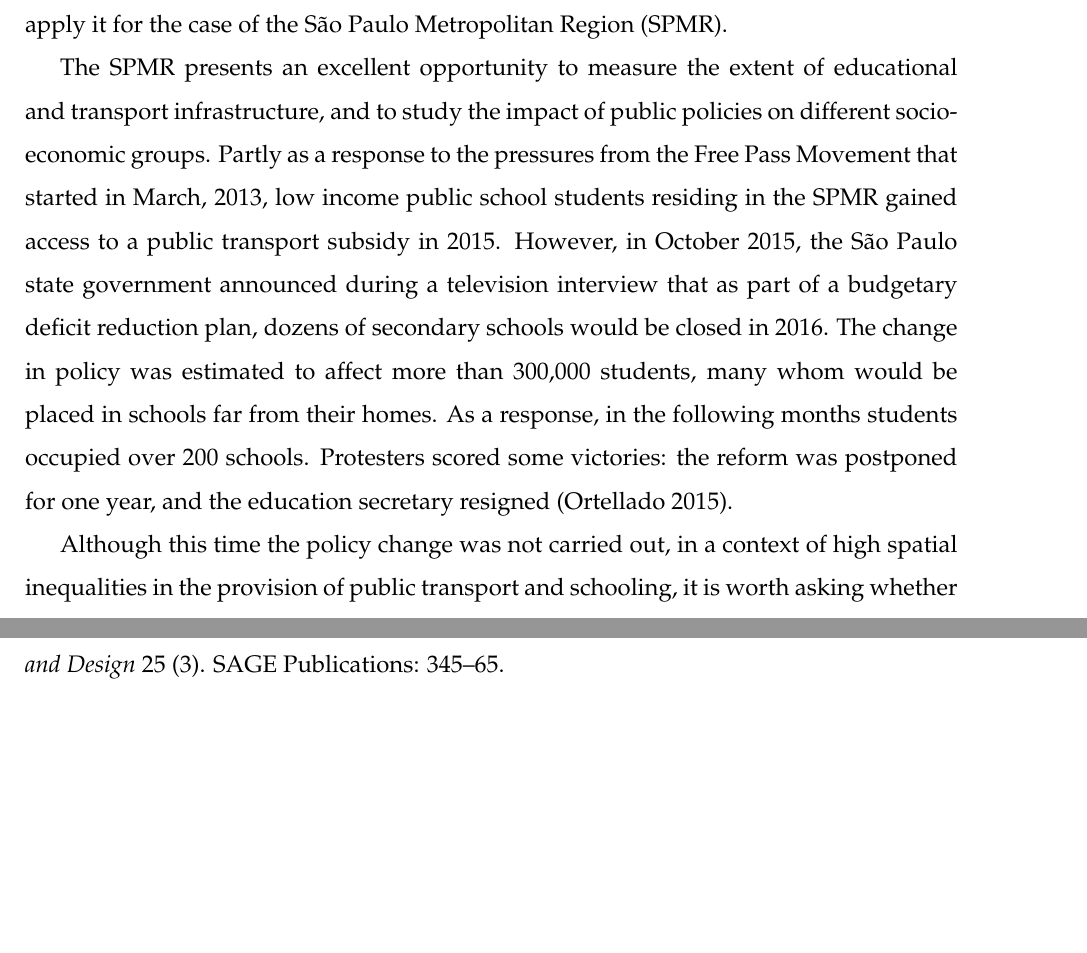
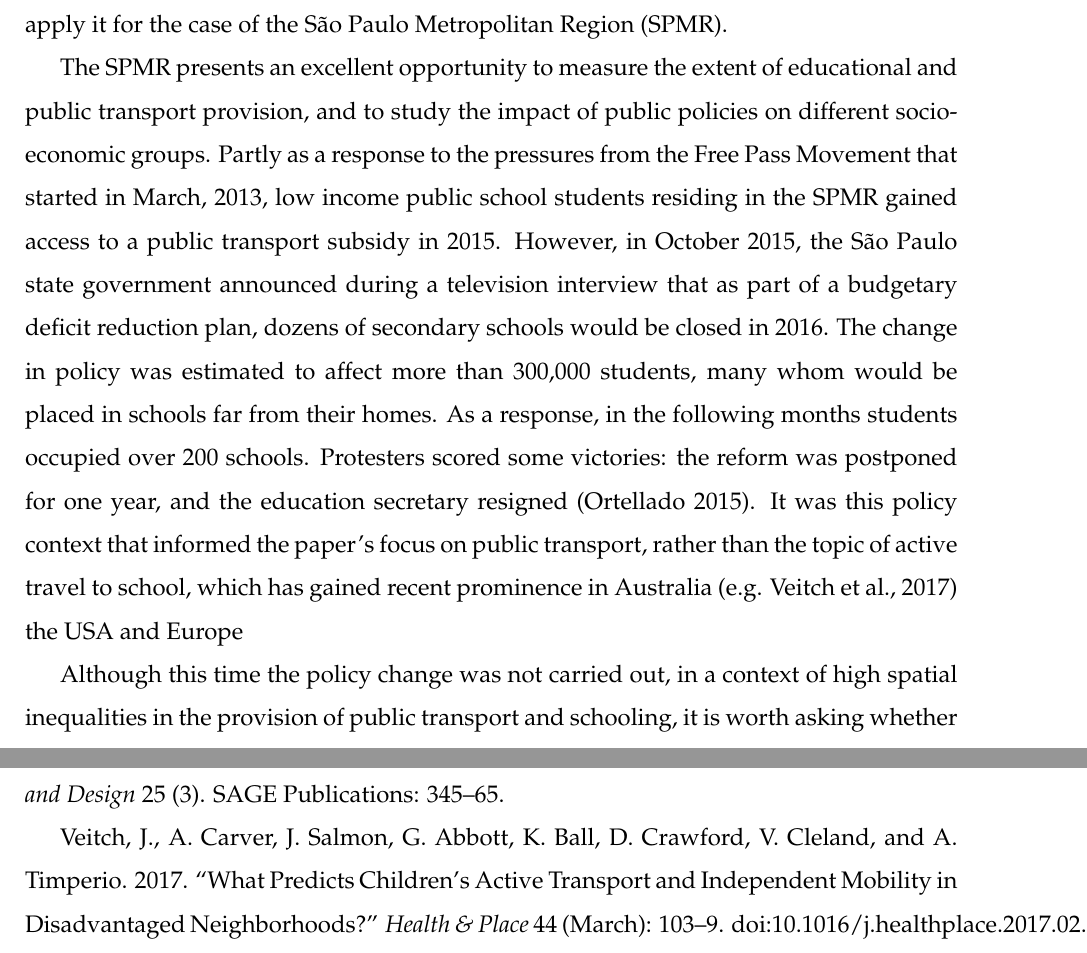
Before and after one commit to juanita82/sao-paulo-travel, a LaTeX paper (paper_v2.tex): two parts of pages 2 and 21 of 21, joined at a grey line, cut so that both start at the same text, the shorter picture padded with empty space. Compiled offline with pdfLaTeX.

Commit message:
Add new reference
Veitch, J., A. Carver, J. Salmon, G. Abbott, K. Ball, D. Crawford, V. Cleland, and A. Timperio. 2017. “What Predicts Children’s Active Transport and Independent Mobility in Disadvantaged Neighborhoods?” Health & Place 44 (March): 103–9. doi:10.1016/j.healthplace.2017.02.003.

```diff
--- a/paper_v2.tex
+++ b/paper_v2.tex
@@ -68,8 +68,9 @@ Public transport, accessibility, schools, inequality, Latin America\\
 Inequalities in educational and transport infrastructure are mutually reinforcing: the right to mobility is intrinsically linked to the right to education. Travel to school options are vital for ensuring a more equitable supply of educational opportunity to diverse groups.Conversely, poor accessibility to and from deprived areas can reinforce social inequalities, with long-term implications. Against this background, in this paper we propose a new way to measure school accessibility in local areas within an urban area, and apply it for the case of the São Paulo Metropolitan Region (SPMR).
 
 The SPMR presents an excellent opportunity to measure the extent of
-educational and transport infrastructure, and to study the impact of
+educational and public transport provision, and to study the impact of
 public policies on different socio-economic groups. Partly as a response to the pressures from the Free Pass Movement that started in March, 2013, low income public school students residing in the SPMR gained access to a public transport subsidy in 2015. However, in October 2015, the São Paulo state government announced during a television interview that as part of a budgetary deficit reduction plan, dozens of secondary schools would be closed in 2016. The change in policy was estimated to affect more than 300,000 students, many whom would be placed in schools far from their homes. As a response, in the following months students occupied over 200 schools. Protesters scored some victories: the reform was postponed for one year, and the education secretary resigned (Ortellado 2015).
+It was this policy context that informed the paper's focus on public transport, rather than the topic of active travel to school, which has gained recent prominence in Australia (e.g. Veitch et al., 2017) the USA and Europe
 
 Although this time the policy change was not carried out, in a context of high spatial inequalities in the provision of public transport and schooling, it is worth asking whether a public transport subsidy for students can compensate for the lower provision of public schools in some areas. In this dynamic and highly political context, new quantitative evidence can help shed light on the relationship between transport and educational inequalities and the extent to which they are mutually reinforcing. Moreover, the results should help design policies that are more inclusive and equitable by highlighting areas where the
 provision of schools, travel to school opportunities, or both, are
@@ -445,4 +446,7 @@ Shen, Qing. 1998. ``Location Characteristics of Inner-City Neighborhoods
 and Employment Accessibility of Low-Wage Workers.'' \emph{Environment
 and Planning B: Planning and Design} 25 (3). SAGE Publications: 345--65.
 
+Veitch, J., A. Carver, J. Salmon, G. Abbott, K. Ball, D. Crawford, V. Cleland, and A. Timperio. 2017. ``What Predicts Children’s Active Transport and Independent Mobility in Disadvantaged Neighborhoods?'' \emph{Health \& Place} 44 (March): 103–9. doi:10.1016/j.healthplace.2017.02.003.
+
+
 \end{document}
```
Also changed, not shown: paper_v2.tex (4 more changed lines).
